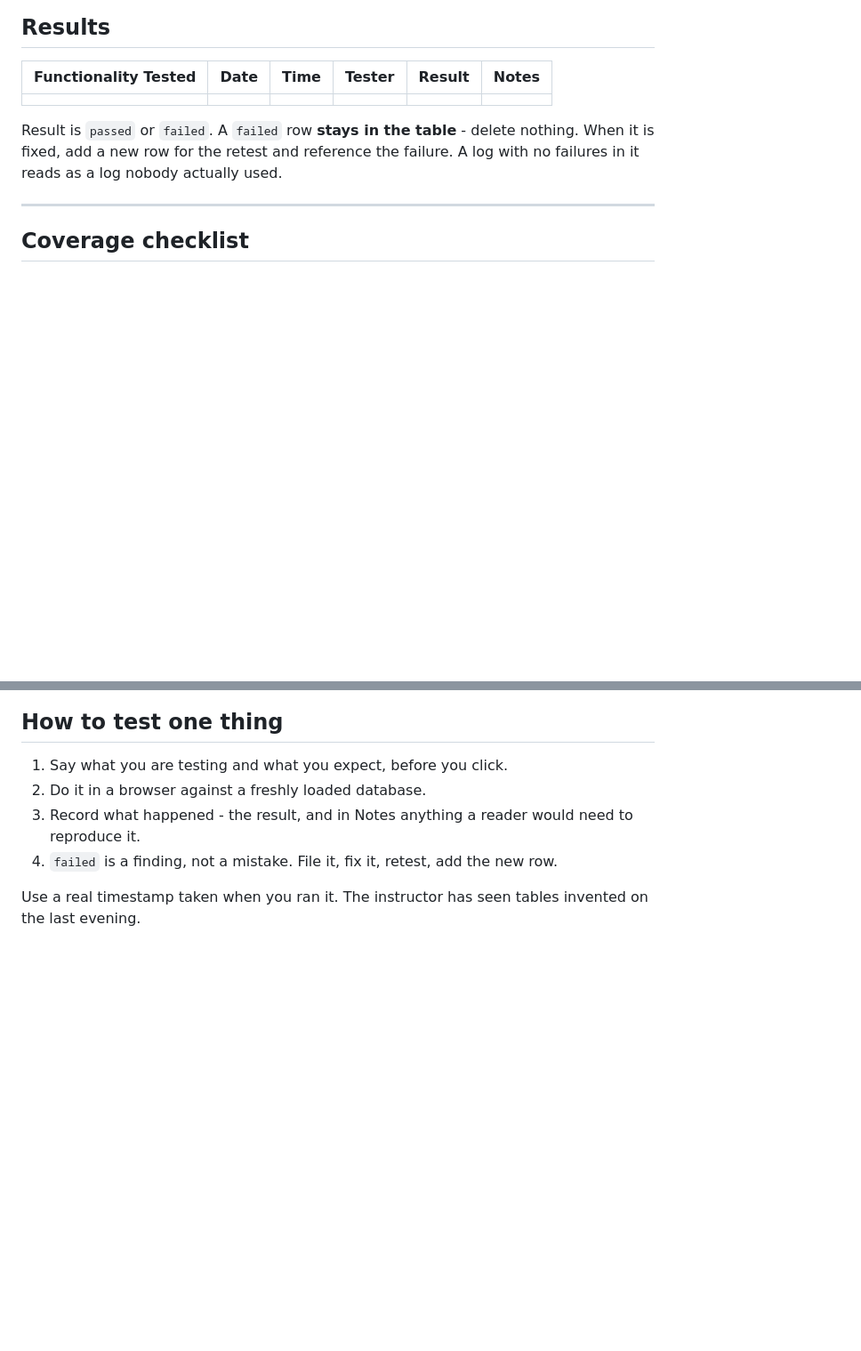
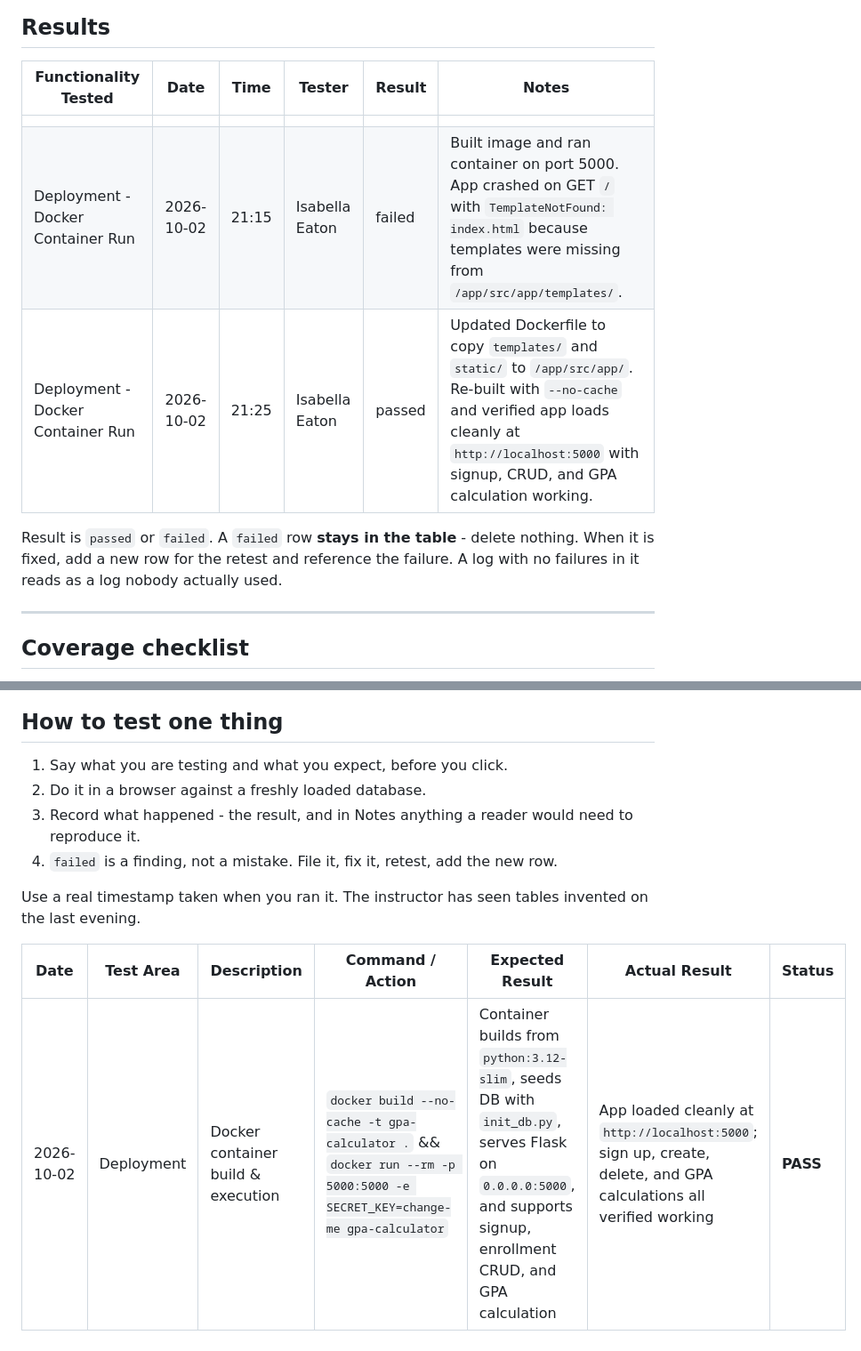
Before and after one commit to AdenPotato/CS3250-project-1, a Markdown page: docs/testing/test_log.md, 2 parts joined by grey strips. Shown at 89% size. GitHub-like rendering; blank space fills up the shorter version.

Commit message:
docs: update test log with Docker deployment verification results

```diff
--- a/docs/testing/test_log.md
+++ b/docs/testing/test_log.md
@@ -11,6 +11,8 @@ Add rows with `/test-log`.
 | Functionality Tested | Date | Time | Tester | Result | Notes |
 |---|---|---|---|---|---|
 | | | | | | |
+| Deployment - Docker Container Run | 2026-10-02 | 21:15 | Isabella Eaton | failed | Built image and ran container on port 5000. App crashed on GET `/` with `TemplateNotFound: index.html` because templates were missing from `/app/src/app/templates/`. |
+| Deployment - Docker Container Run | 2026-10-02 | 21:25 | Isabella Eaton | passed | Updated Dockerfile to copy `templates/` and `static/` to `/app/src/app/`. Re-built with `--no-cache` and verified app loads cleanly at `http://localhost:5000` with signup, CRUD, and GPA calculation working. |
 
 Result is `passed` or `failed`. A `failed` row **stays in the table** - delete nothing. When it is fixed, add a new row for the retest and reference the failure. A log with no failures in it reads as a log nobody actually used.
 
@@ -83,3 +85,7 @@ Every requirement needs at least one row before delivery. Tick these off against
 4. `failed` is a finding, not a mistake. File it, fix it, retest, add the new row.
 
 Use a real timestamp taken when you ran it. The instructor has seen tables invented on the last evening.
+
+| Date | Test Area | Description | Command / Action | Expected Result | Actual Result | Status |
+| --- | --- | --- | --- | --- | --- | --- |
+| 2026-10-02 | Deployment | Docker container build & execution | `docker build --no-cache -t gpa-calculator .` && `docker run --rm -p 5000:5000 -e SECRET_KEY=change-me gpa-calculator` | Container builds from `python:3.12-slim`, seeds DB with `init_db.py`, serves Flask on `0.0.0.0:5000`, and supports signup, enrollment CRUD, and GPA calculation | App loaded cleanly at `http://localhost:5000`; sign up, create, delete, and GPA calculations all verified working | **PASS** |
```
Also changed, not shown: other parts of docs/testing/test_log.md (+2 -2 lines).
